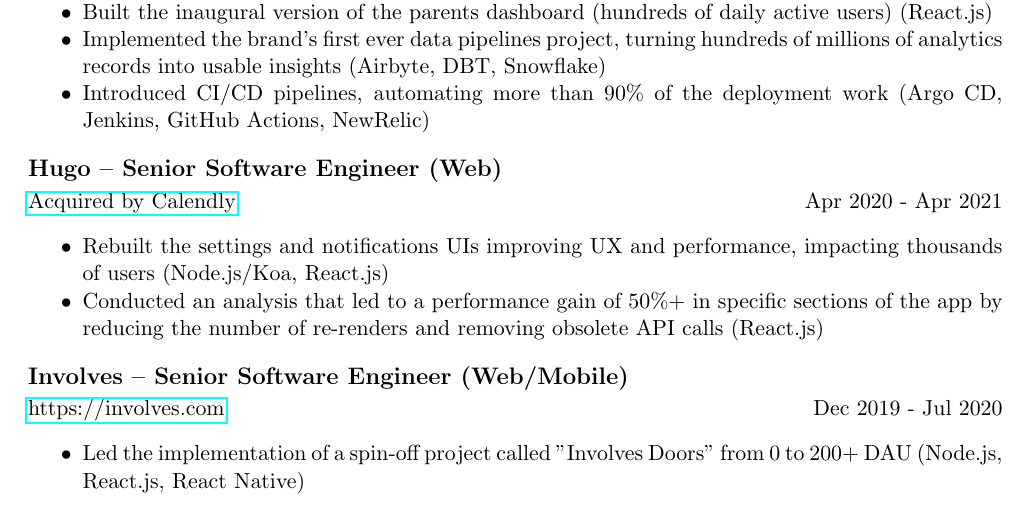
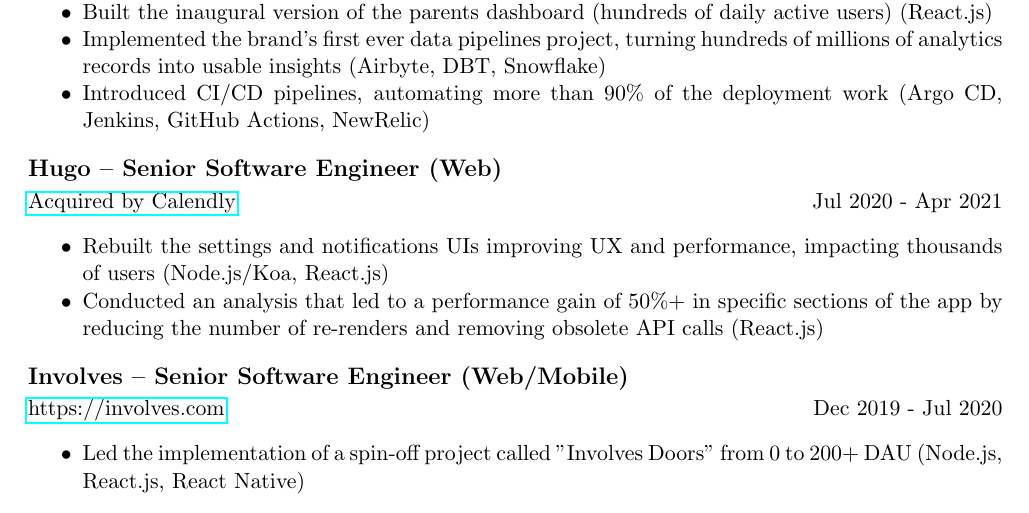
Before and after one commit to marcoskichel/marcoskichel, a LaTeX CV (resume/marcos_kichel.tex): part of page 1 of 2, cut so that both start at the same text. Compiled offline with pdfLaTeX.

Commit message:
Fix date typos

```diff
--- a/resume/marcos_kichel.tex
+++ b/resume/marcos_kichel.tex
@@ -35,7 +35,7 @@
 \end{itemize}
 
 \subsection*{Hugo -- Senior Software Engineer (Web)}
-\href{https://www.linkedin.com/company/hugo-team/}{Acquired by Calendly} \hfill Apr 2020 - Apr 2021
+\href{https://www.linkedin.com/company/hugo-team/}{Acquired by Calendly} \hfill Jul 2020 - Apr 2021
 \begin{itemize}[noitemsep]
     \item Rebuilt the settings and notifications UIs improving UX and performance, impacting thousands of users (Node.js/Koa, React.js)
     \item Conducted an analysis that led to a performance gain of 50\%+ in specific sections of the app by reducing the number of re-renders and removing obsolete API calls (React.js)
```
Also changed, not shown: resume/marcos_kichel.pdf.
